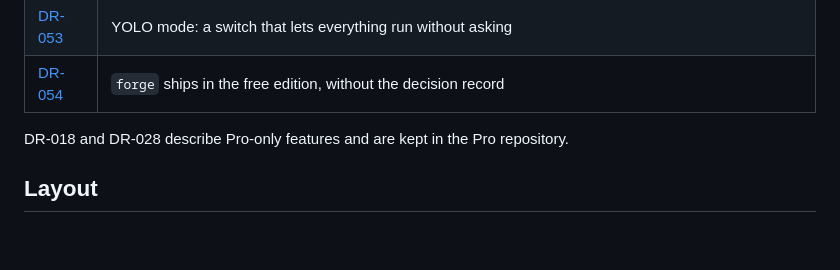
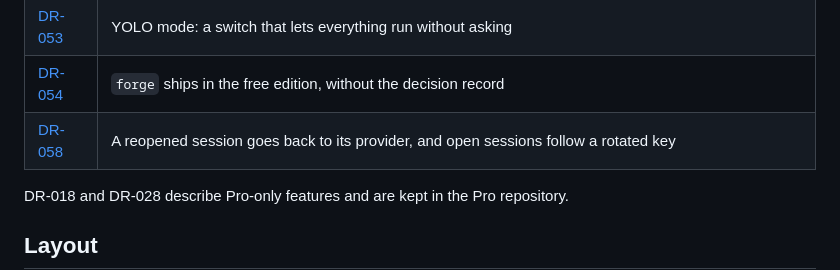
Before and after one commit to AutoSE-Labs/autose, a Markdown page: README.md, the part around the change. Drawn GitHub-style; blank space fills up the shorter version.

```diff
--- a/README.md
+++ b/README.md
@@ -122,6 +122,7 @@ Every notable decision behind this project — architecture, product scope, non-
 | [DR-052](docs/DecisionRecords/DR-052-chains-are-allowed-part-by-part.md) | A chain of commands is allowed part by part |
 | [DR-053](docs/DecisionRecords/DR-053-yolo-mode.md) | YOLO mode: a switch that lets everything run without asking |
 | [DR-054](docs/DecisionRecords/DR-054-forge-ships-in-the-free-edition.md) | `forge` ships in the free edition, without the decision record |
+| [DR-058](docs/DecisionRecords/DR-058-a-session-keeps-its-provider-and-follows-its-key.md) | A reopened session goes back to its provider, and open sessions follow a rotated key |
 
 DR-018 and DR-028 describe Pro-only features and are kept in the Pro repository.
 
```
Also changed, not shown: docs/DecisionRecords/DR-058-a-session-keeps-its-provider-and-follows-its-key.md (added, +124 -0 lines).
